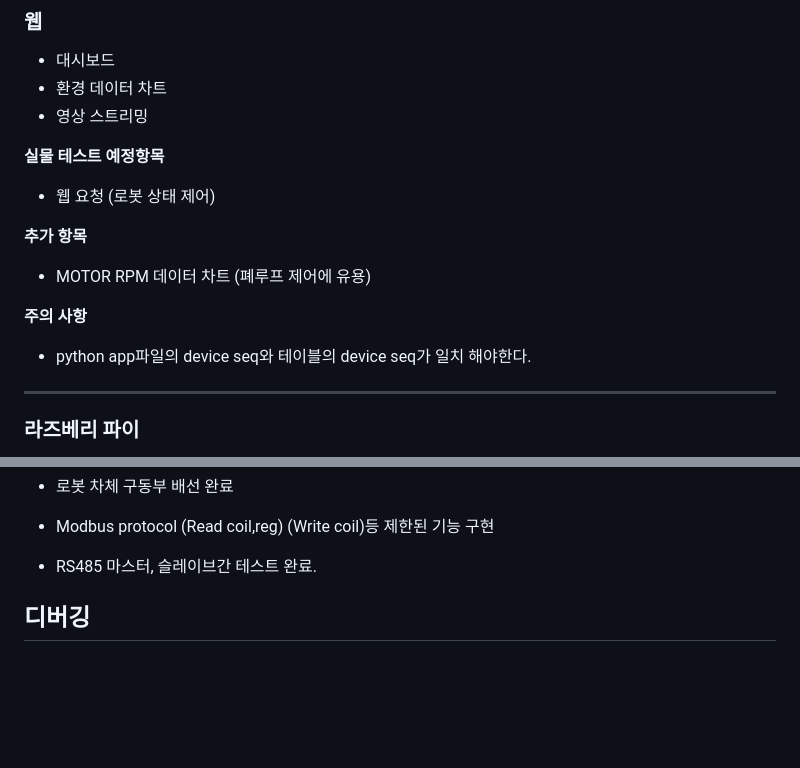
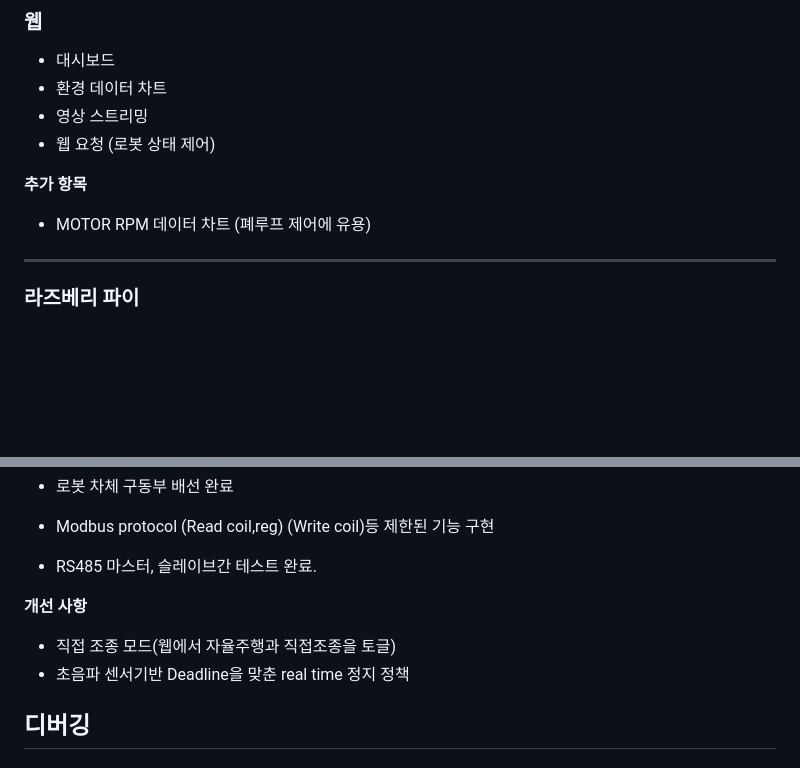
Before and after one commit to dygks9988/iot11_3team, a Markdown page: README.md, 2 parts joined by grey strips. Drawn GitHub-style; blank space fills up the shorter version.

```diff
--- a/README.md
+++ b/README.md
@@ -64,15 +64,11 @@ Slave Environment STM32
 - 대시보드
 - 환경 데이터 차트
 - 영상 스트리밍
-
-**실물 테스트 예정항목**
 - 웹 요청 (로봇 상태 제어)
 
 **추가 항목**
 - MOTOR RPM 데이터 차트 (폐루프 제어에 유용)
 
-**주의 사항**
-- python app파일의 device seq와 테이블의 device seq가 일치 해야한다.
 ---
 ### 라즈베리 파이
 - OpenCV 불꽃 감지 및 대응(모터 정지)
@@ -94,6 +90,10 @@ Slave Environment STM32
 - Modbus protocol (Read coil,reg) (Write coil)등 제한된 기능 구현
 
 - RS485 마스터, 슬레이브간 테스트 완료.
+
+**개선 사항**
+- 직접 조종 모드(웹에서 자율주행과 직접조종을 토글)
+- 초음파 센서기반 Deadline을 맞춘 real time 정지 정책
 
 ## 디버깅
 
```
